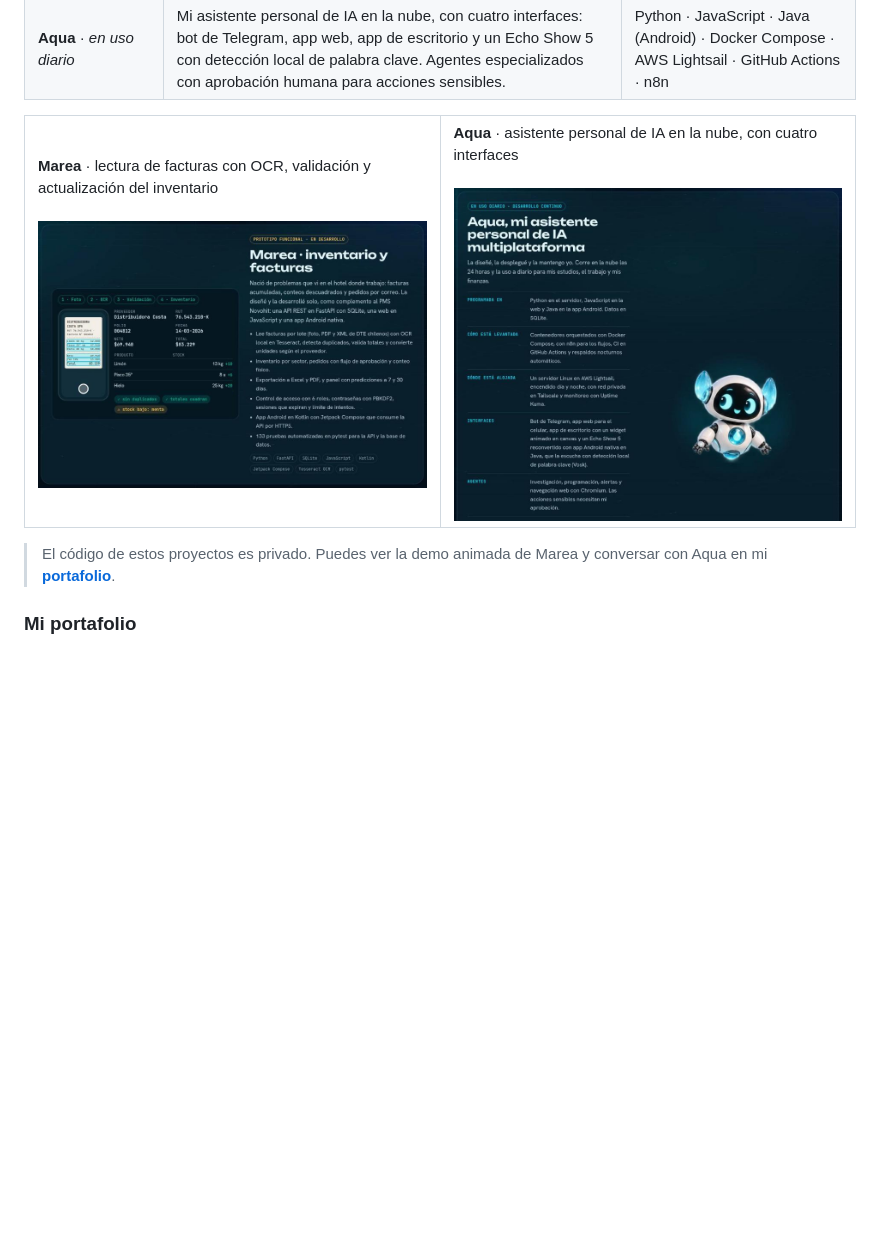
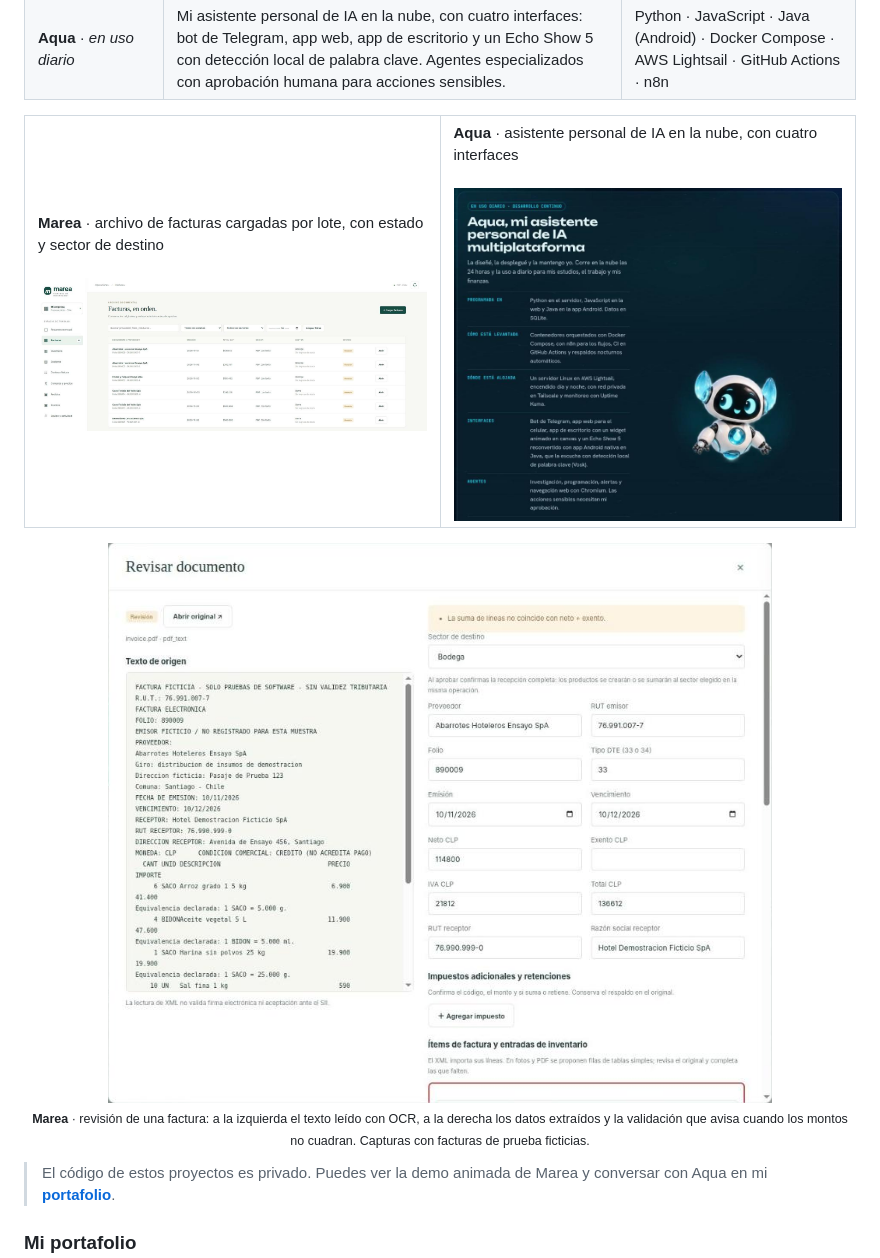
Before and after one commit to nachoperezx/nachoperezx, a Markdown page: README.md, the part around the change. GitHub-like rendering; pictures changed too: assets/marea-facturas.png (added), assets/marea-revision.png (added), assets/marea.png (deleted); blank space fills up the shorter version.

Commit message:
Capturas reales de Marea con facturas de prueba
Co-Authored-By: Claude Opus 5.5 <noreply@anthropic.com>

```diff
--- a/README.md
+++ b/README.md
@@ -36,10 +36,12 @@ Trabajo como garzón en el sector hotelero y gastronómico desde 2021. Ver la op
 
 <table>
   <tr>
-    <td width="50%" valign="top"><b>Marea</b> · lectura de facturas con OCR, validación y actualización del inventario<br><br><a href="https://ignacio-perez.vercel.app/#proyectos"><img src="assets/marea.png" alt="Marea: demo del flujo foto, OCR, validación e inventario" width="100%"></a></td>
+    <td width="50%" valign="top"><b>Marea</b> · archivo de facturas cargadas por lote, con estado y sector de destino<br><br><img src="assets/marea-facturas.png" alt="Marea: archivo de facturas con proveedor, emisión, total, origen, sector y estado" width="100%"></td>
     <td width="50%" valign="top"><b>Aqua</b> · asistente personal de IA en la nube, con cuatro interfaces<br><br><a href="https://ignacio-perez.vercel.app/#proyectos"><img src="assets/aqua.png" alt="Aqua: ficha técnica y su imagen, un pequeño robot blanco con aletas celestes" width="100%"></a></td>
   </tr>
 </table>
+
+<p align="center"><img src="assets/marea-revision.png" alt="Marea: revisión de una factura con el texto leído por OCR a la izquierda y los datos extraídos y validaciones a la derecha" width="80%"><br><sub><b>Marea</b> · revisión de una factura: a la izquierda el texto leído con OCR, a la derecha los datos extraídos y la validación que avisa cuando los montos no cuadran. Capturas con facturas de prueba ficticias.</sub></p>
 
 > El código de estos proyectos es privado. Puedes ver la demo animada de Marea y conversar con Aqua en mi **[portafolio](https://ignacio-perez.vercel.app)**.
 
```
